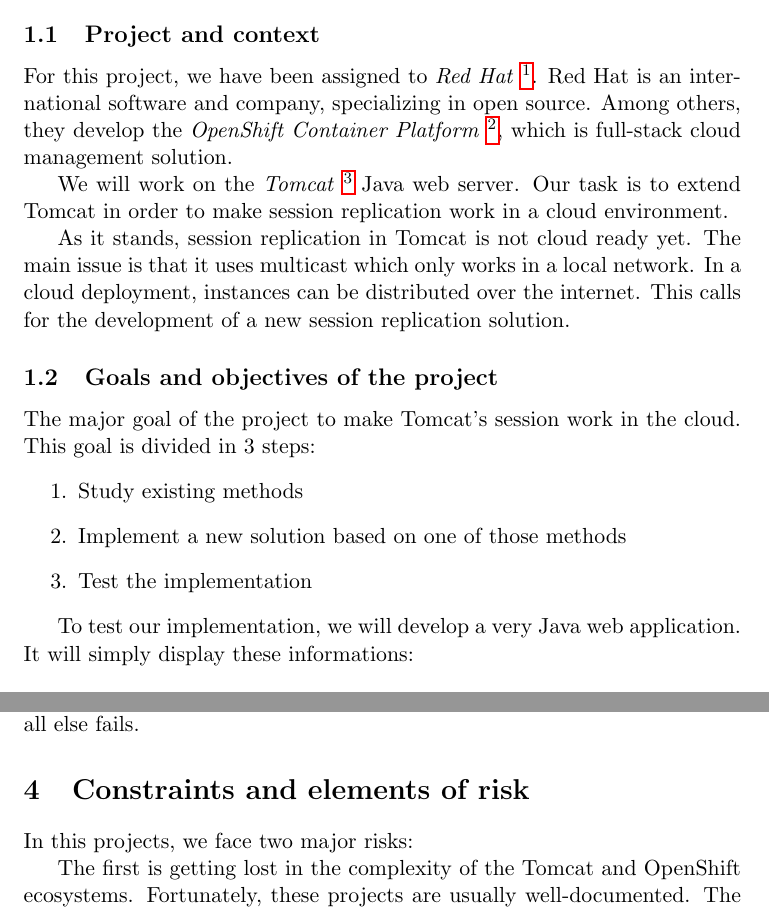
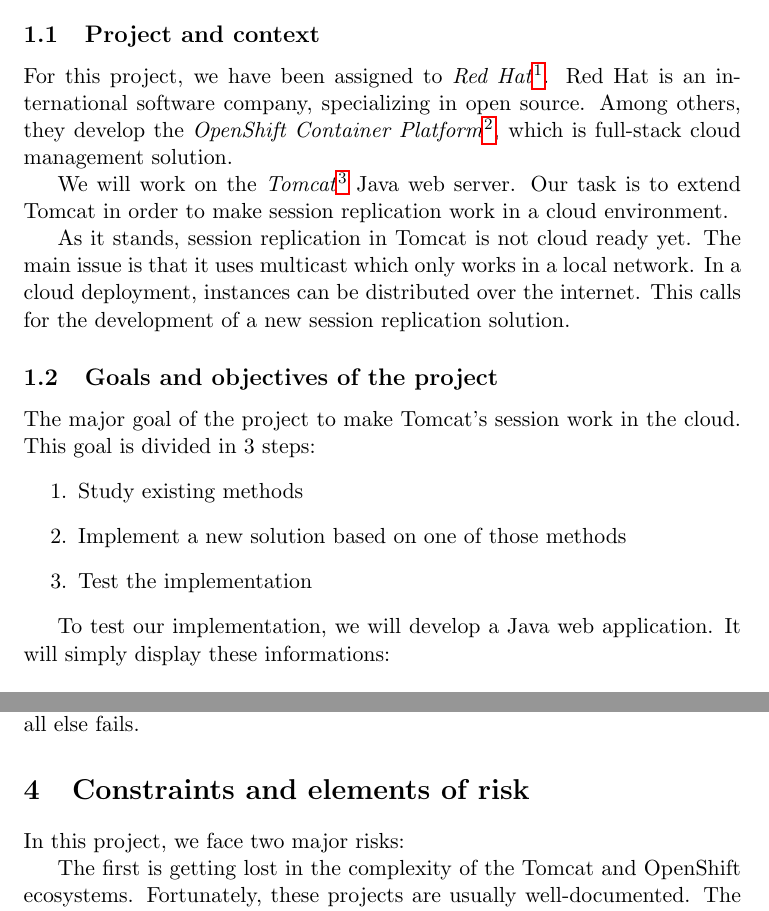
Before and after one commit to iSma/tomcat-in-the-cloud, a LaTeX document (docs/init-plan/plan.tex): two parts of pages 3 and 5 of 7, joined at a grey line, cut so that both start at the same text. Compiled offline with pdfLaTeX.

Commit message:
fix error in the initial plan

```diff
--- a/docs/init-plan/plan.tex
+++ b/docs/init-plan/plan.tex
@@ -9,7 +9,7 @@
 
 \title{%
     \textbf{R \& D Workshop} \\
-    Tomcat in the Cloud \\
+    Tomcat in the Cloud
     \\
     \textbf{Initial Plan}
 }
@@ -52,14 +52,14 @@
 \subsection{Project and context}
 
 For this project, we have been assigned to \emph{Red
-    Hat}~\footnote{http://www.redhat.com/en/about}. Red Hat is an international
-software and company, specializing in open source.  Among others, they develop
+    Hat}\footnote{http://www.redhat.com/en/about}. Red Hat is an international
+software company, specializing in open source.  Among others, they develop
 the \emph{OpenShift Container
-    Platform}~\footnote{https://www.openshift.com/container-platform/index.html},
+    Platform}\footnote{https://www.openshift.com/container-platform/index.html},
 which is full-stack cloud management solution.
 
 We will work on the
-\emph{Tomcat}~\footnote{https://www.openshift.com/container-platform/index.html}
+\emph{Tomcat}\footnote{https://www.openshift.com/container-platform/index.html}
 Java web server. Our task is to extend Tomcat in order to make session
 replication work in a cloud environment.
 
@@ -79,7 +79,7 @@
     \item Test the implementation
 \end{enumerate}
 
-To test our implementation, we will develop a very Java web application. It
+To test our implementation, we will develop a Java web application. It
 will simply display these informations:
 
 \begin{itemize}
@@ -186,7 +186,7 @@
 
 \section{Constraints and elements of risk}
 
-In this projects, we face two major risks:
+In this project, we face two major risks:
 
 The first is getting lost in the complexity of the Tomcat and OpenShift
 ecosystems. Fortunately, these projects are usually well-documented. The open
```
Also changed, not shown: docs/init-plan/plan.pdf, docs/init-plan/plan.tex (16 more changed lines).
